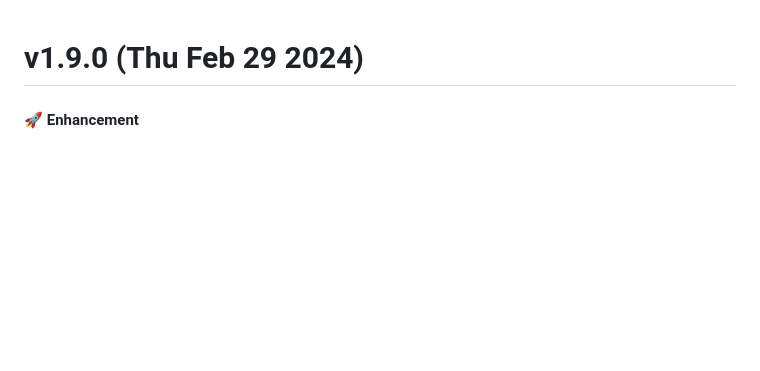
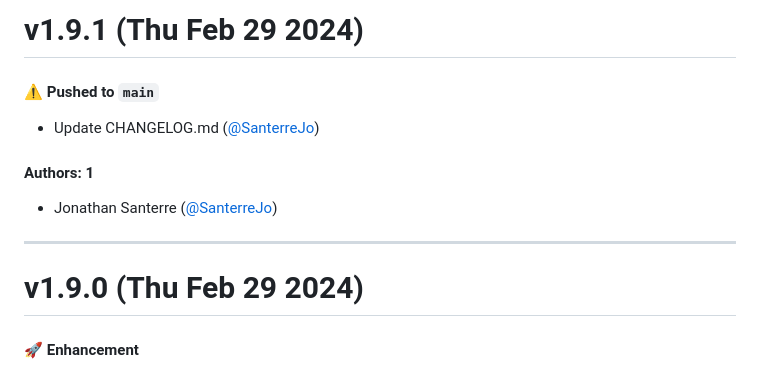
Before and after one commit to SanterreJo/homebridge-hilo, a Markdown page: CHANGELOG.md, the part around the change. Drawn GitHub-style; blank space fills up the shorter version.

Commit message:
Update CHANGELOG.md [skip ci]

```diff
--- a/CHANGELOG.md
+++ b/CHANGELOG.md
@@ -1,3 +1,15 @@
+# v1.9.1 (Thu Feb 29 2024)
+
+#### ⚠️ Pushed to `main`
+
+- Update CHANGELOG.md ([@SanterreJo](https://github.com/SanterreJo))
+
+#### Authors: 1
+
+- Jonathan Santerre ([@SanterreJo](https://github.com/SanterreJo))
+
+---
+
 # v1.9.0 (Thu Feb 29 2024)
 
 #### 🚀 Enhancement
```
